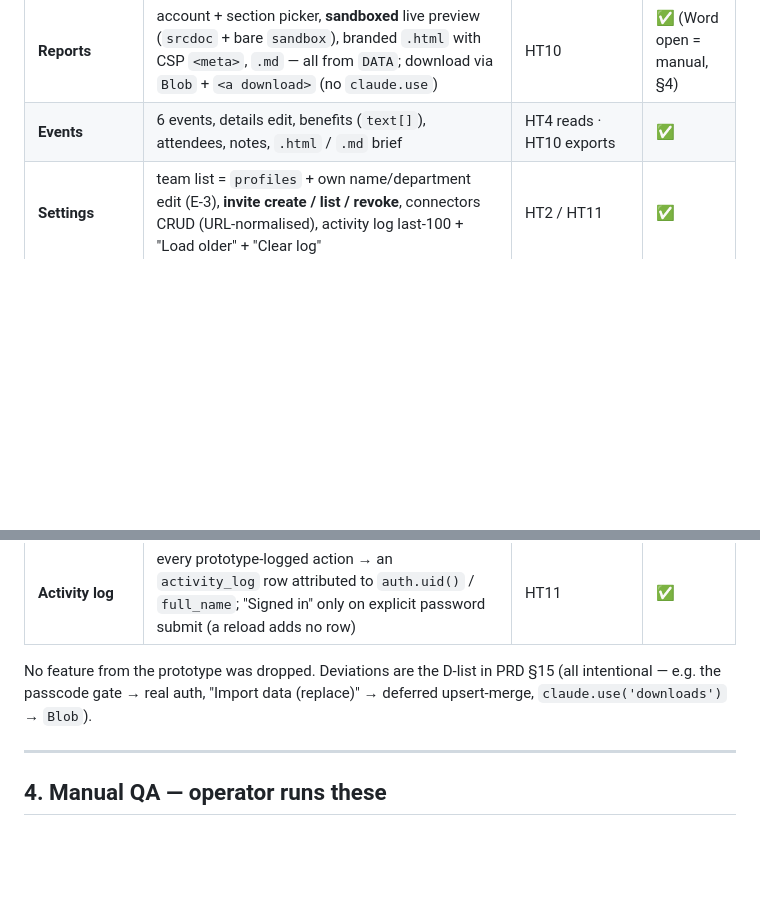
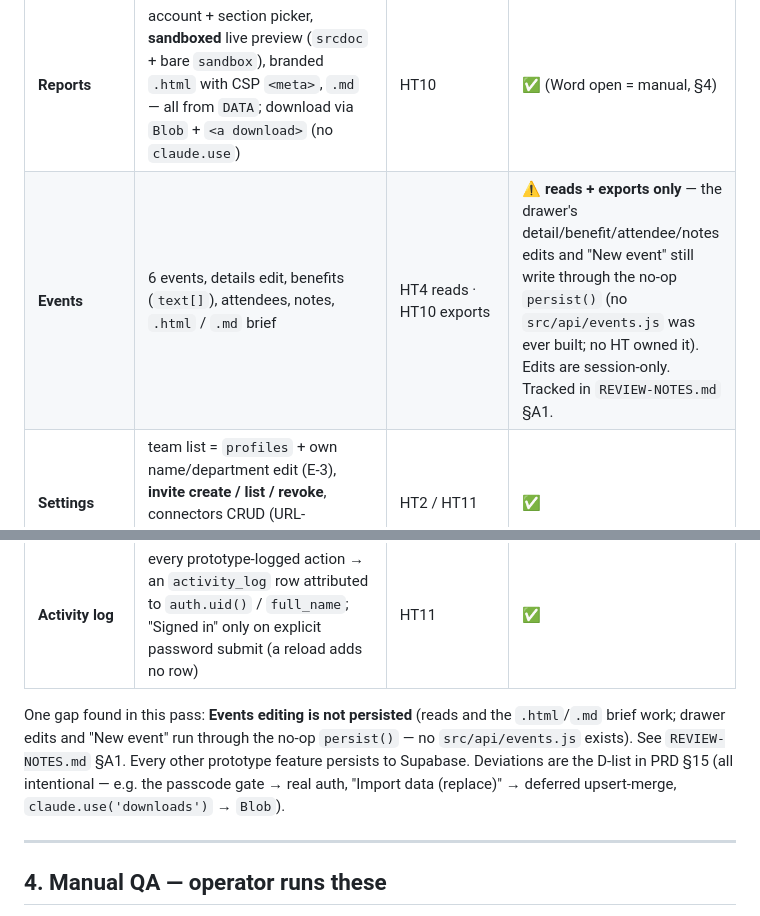
Before and after one commit to devaerosubco/aerosub-pipeline, a Markdown page: QA-RESULTS.md, 2 parts joined by grey strips. Rendered like a GitHub page; blank space fills up the shorter version.

```diff
--- a/QA-RESULTS.md
+++ b/QA-RESULTS.md
@@ -99,16 +99,19 @@ HT4–HT13 notes). This is the consolidated walk.
 | **Plan** | grouped tasks (overdue/week/later/done), toggle from Plan + drawer, delete, add general (`company_id NULL`) or per-company; deleting a company cascades its tasks, general tasks survive | HT8 | ✅ |
 | **Products & Offers** | 6 products, **name/tag edit (E-1)**, kind/status/blurb, highlights (`text[]`), tag/untag both directions, **re-tag updates rationale, no dup (E-2)**, delete untags all (`company_products` cascade) | HT9 | ✅ |
 | **Reports** | account + section picker, **sandboxed** live preview (`srcdoc` + bare `sandbox`), branded `.html` with CSP `<meta>`, `.md` — all from `DATA`; download via `Blob` + `<a download>` (no `claude.use`) | HT10 | ✅ (Word open = manual, §4) |
-| **Events** | 6 events, details edit, benefits (`text[]`), attendees, notes, `.html` / `.md` brief | HT4 reads · HT10 exports | ✅ |
+| **Events** | 6 events, details edit, benefits (`text[]`), attendees, notes, `.html` / `.md` brief | HT4 reads · HT10 exports | ⚠️ **reads + exports only** — the drawer's detail/benefit/attendee/notes edits and "New event" still write through the no-op `persist()` (no `src/api/events.js` was ever built; no HT owned it). Edits are session-only. Tracked in `REVIEW-NOTES.md` §A1. |
 | **Settings** | team list = `profiles` + own name/department edit (E-3), **invite create / list / revoke**, connectors CRUD (URL-normalised), activity log last-100 + "Load older" + "Clear log" | HT2 / HT11 | ✅ |
 | **JSON export** | sidebar "Export data (.json)" → valid `DATA`-shaped JSON via `Blob` | HT10 | ✅ |
 | **News manage modal** | add (writes `kind: null` for "General"), delete → `dismissed_at` (team-wide soft delete), live tag, "last refreshed" badge (hidden when null) | HT4 | ✅ |
 | **Auth** | invite-link signup (email prefill+lock when pinned), email confirm, sign in, forgot password → set new password, profile-less "ask for a new link" screen, sign-out clears `DATA` | HT2 · `test:invite` | ✅ |
 | **Activity log** | every prototype-logged action → an `activity_log` row attributed to `auth.uid()` / `full_name`; "Signed in" only on explicit password submit (a reload adds no row) | HT11 | ✅ |
 
-No feature from the prototype was dropped. Deviations are the D-list in PRD §15
-(all intentional — e.g. the passcode gate → real auth, "Import data (replace)" →
-deferred upsert-merge, `claude.use('downloads')` → `Blob`).
+One gap found in this pass: **Events editing is not persisted** (reads and the
+`.html`/`.md` brief work; drawer edits and "New event" run through the no-op
+`persist()` — no `src/api/events.js` exists). See `REVIEW-NOTES.md` §A1. Every
+other prototype feature persists to Supabase. Deviations are the D-list in PRD
+§15 (all intentional — e.g. the passcode gate → real auth, "Import data
+(replace)" → deferred upsert-merge, `claude.use('downloads')` → `Blob`).
 
 ---
 
```
Also changed, not shown: REVIEW-NOTES.md (added, +153 -0 lines).
